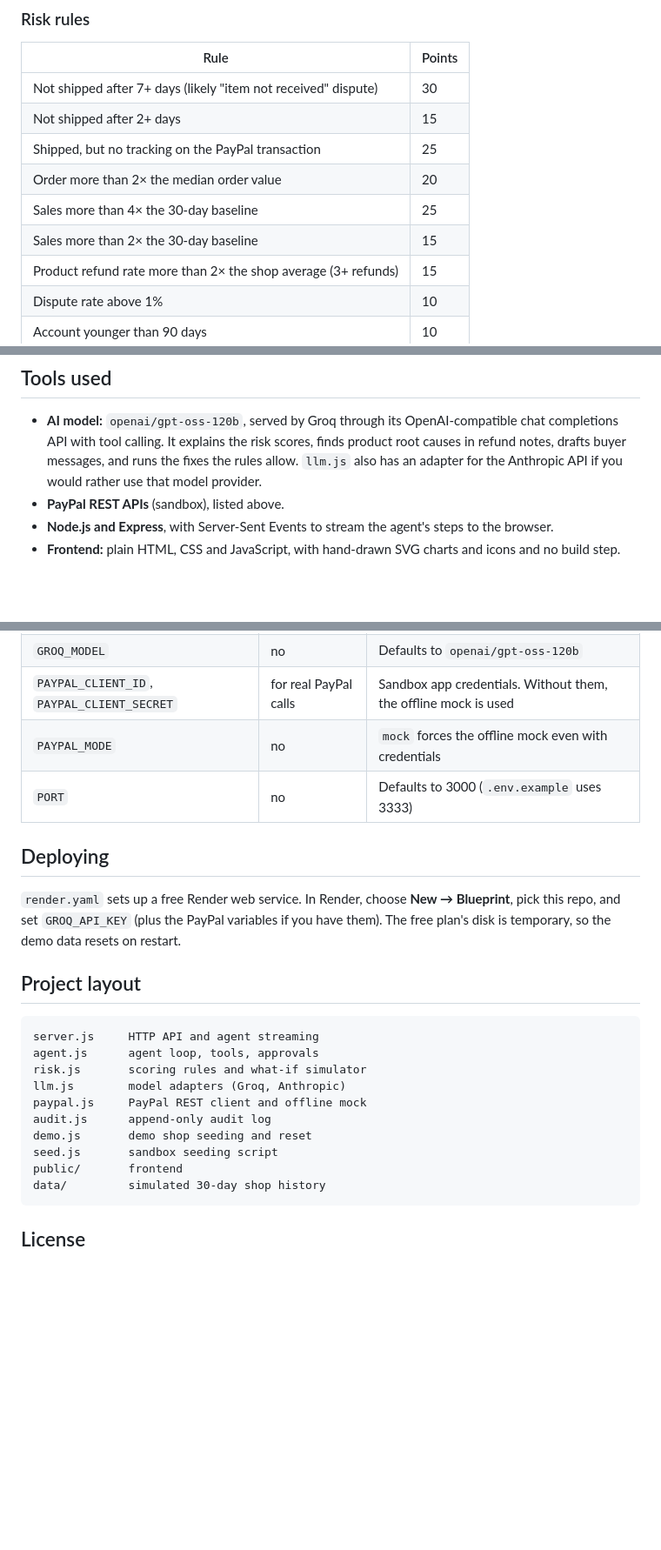
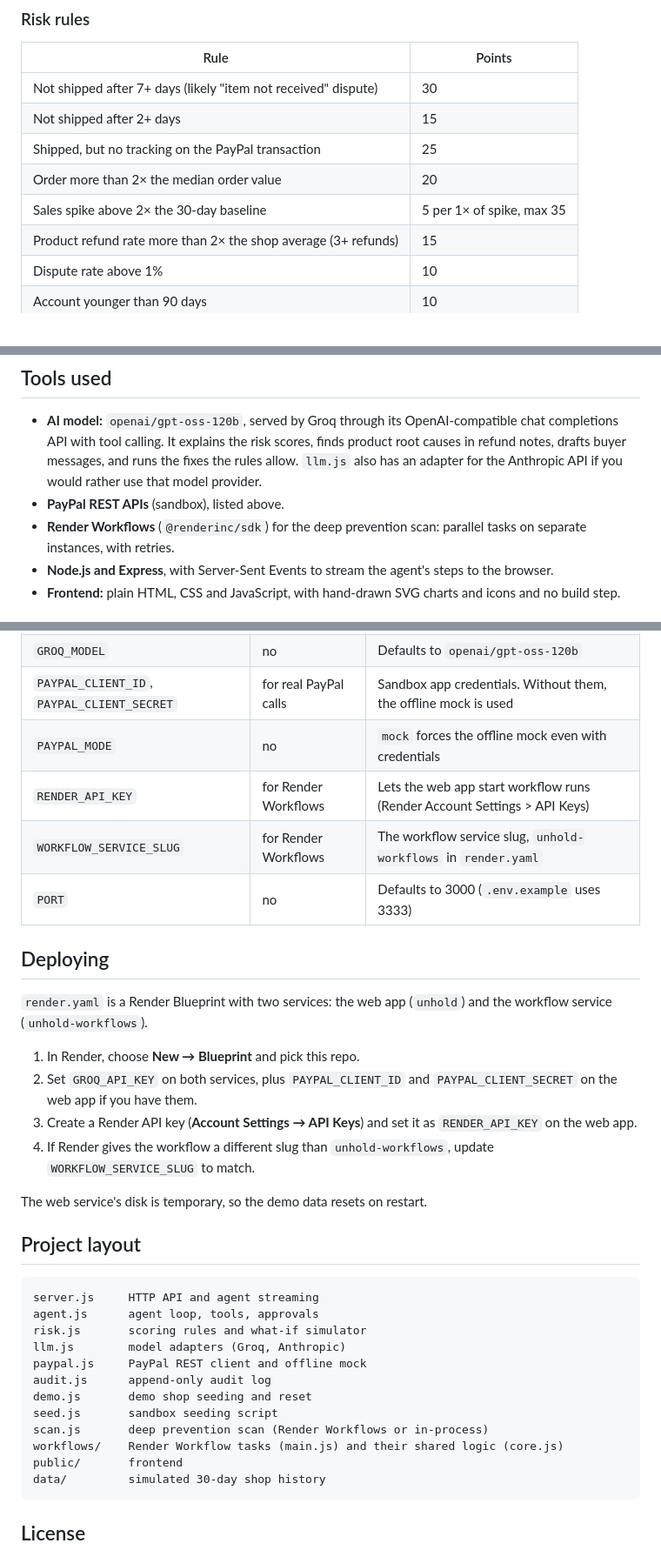
Before and after one commit to shashankbindal/unhold, a Markdown page: README.md, 3 parts joined by grey strips. Shown at 87% size. Rendered like a GitHub page; blank space fills up the shorter version.

````diff
--- a/README.md
+++ b/README.md
@@ -56,8 +56,7 @@ Unhold splits responsibilities: code decides, the model explains, and the seller
 | Not shipped after 2+ days | 15 |
 | Shipped, but no tracking on the PayPal transaction | 25 |
 | Order more than 2× the median order value | 20 |
-| Sales more than 4× the 30-day baseline | 25 |
-| Sales more than 2× the 30-day baseline | 15 |
+| Sales spike above 2× the 30-day baseline | 5 per 1× of spike, max 35 |
 | Product refund rate more than 2× the shop average (3+ refunds) | 15 |
 | Dispute rate above 1% | 10 |
 | Account younger than 90 days | 10 |
@@ -86,6 +102,7 @@ The score is capped at 100. Medium starts at 35 and high at 60. The rules follow
 
 - **AI model:** `openai/gpt-oss-120b`, served by Groq through its OpenAI-compatible chat completions API with tool calling. It explains the risk scores, finds product root causes in refund notes, drafts buyer messages, and runs the fixes the rules allow. `llm.js` also has an adapter for the Anthropic API if you would rather use that model provider.
 - **PayPal REST APIs** (sandbox), listed above.
+- **Render Workflows** (`@renderinc/sdk`) for the deep prevention scan: parallel tasks on separate instances, with retries.
 - **Node.js and Express**, with Server-Sent Events to stream the agent's steps to the browser.
 - **Frontend:** plain HTML, CSS and JavaScript, with hand-drawn SVG charts and icons and no build step.
 
@@ -111,11 +128,20 @@ To start over in sandbox mode, run both seed commands again.
 | `GROQ_MODEL` | no | Defaults to `openai/gpt-oss-120b` |
 | `PAYPAL_CLIENT_ID`, `PAYPAL_CLIENT_SECRET` | for real PayPal calls | Sandbox app credentials. Without them, the offline mock is used |
 | `PAYPAL_MODE` | no | `mock` forces the offline mock even with credentials |
+| `RENDER_API_KEY` | for Render Workflows | Lets the web app start workflow runs (Render Account Settings > API Keys) |
+| `WORKFLOW_SERVICE_SLUG` | for Render Workflows | The workflow service slug, `unhold-workflows` in `render.yaml` |
 | `PORT` | no | Defaults to 3000 (`.env.example` uses 3333) |
 
 ## Deploying
 
-`render.yaml` sets up a free Render web service. In Render, choose **New → Blueprint**, pick this repo, and set `GROQ_API_KEY` (plus the PayPal variables if you have them). The free plan's disk is temporary, so the demo data resets on restart.
+`render.yaml` is a Render Blueprint with two services: the web app (`unhold`) and the workflow service (`unhold-workflows`).
+
+1. In Render, choose **New → Blueprint** and pick this repo.
+2. Set `GROQ_API_KEY` on both services, plus `PAYPAL_CLIENT_ID` and `PAYPAL_CLIENT_SECRET` on the web app if you have them.
+3. Create a Render API key (**Account Settings → API Keys**) and set it as `RENDER_API_KEY` on the web app.
+4. If Render gives the workflow a different slug than `unhold-workflows`, update `WORKFLOW_SERVICE_SLUG` to match.
+
+The web service's disk is temporary, so the demo data resets on restart.
 
 ## Project layout
 
@@ -128,6 +154,8 @@ paypal.js     PayPal REST client and offline mock
 audit.js      append-only audit log
 demo.js       demo shop seeding and reset
 seed.js       sandbox seeding script
+scan.js       deep prevention scan (Render Workflows or in-process)
+workflows/    Render Workflow tasks (main.js) and their shared logic (core.js)
 public/       frontend
 data/         simulated 30-day shop history
 ```
````
Also changed, not shown: other parts of README.md (+18 -1 lines), docs/screenshots/deep-scan.png (added).
